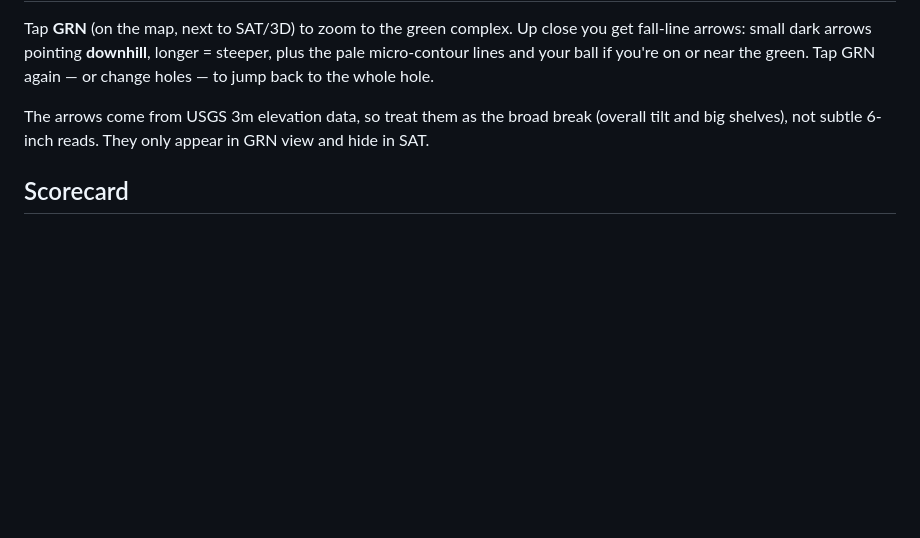
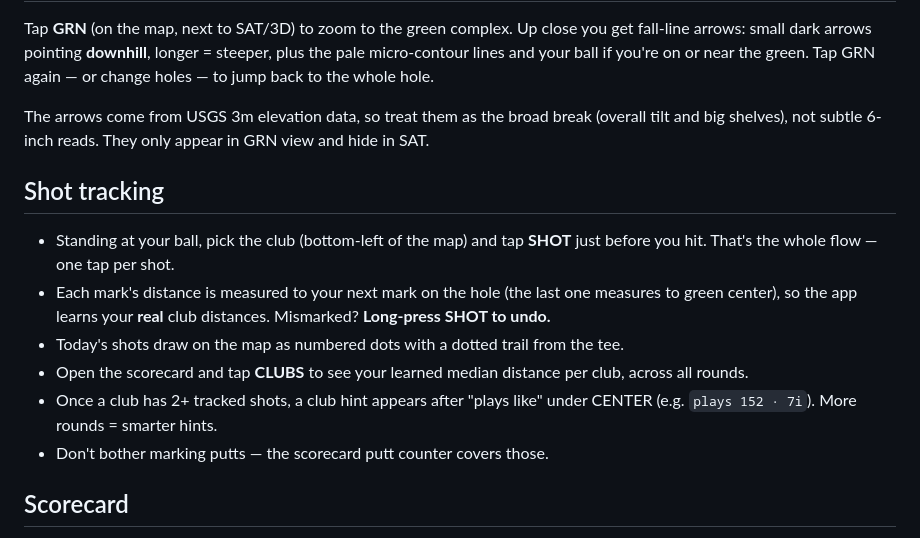
Before and after one commit to kitartig/WBYC-Rangefinder, a Markdown page: wbyc-user-guide.md, the part around the change. Rendered like a GitHub page; blank space fills up the shorter version.

Commit message:
User guide: shot tracking

```diff
--- a/wbyc-user-guide.md
+++ b/wbyc-user-guide.md
@@ -44,6 +44,15 @@ Tap **GRN** (on the map, next to SAT/3D) to zoom to the green complex. Up close
 
 The arrows come from USGS 3m elevation data, so treat them as the broad break (overall tilt and big shelves), not subtle 6-inch reads. They only appear in GRN view and hide in SAT.
 
+## Shot tracking
+
+- Standing at your ball, pick the club (bottom-left of the map) and tap **SHOT** just before you hit. That's the whole flow — one tap per shot.
+- Each mark's distance is measured to your next mark on the hole (the last one measures to green center), so the app learns your **real** club distances. Mismarked? **Long-press SHOT to undo.**
+- Today's shots draw on the map as numbered dots with a dotted trail from the tee.
+- Open the scorecard and tap **CLUBS** to see your learned median distance per club, across all rounds.
+- Once a club has 2+ tracked shots, a club hint appears after "plays like" under CENTER (e.g. `plays 152 · 7i`). More rounds = smarter hints.
+- Don't bother marking putts — the scorecard putt counter covers those.
+
 ## Scorecard
 
 - The strip below the map is your running card for the current hole: **SCORE** and **PUTTS** +/−, and **FW** (tap to cycle ✓ hit → ✗ miss → blank; hidden on par 3s).
```
